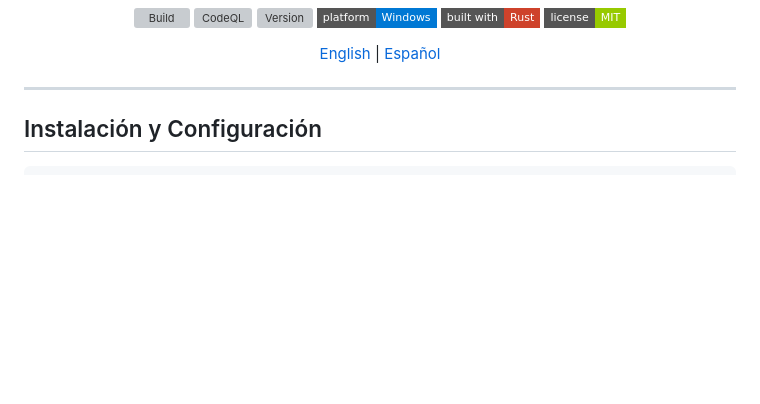
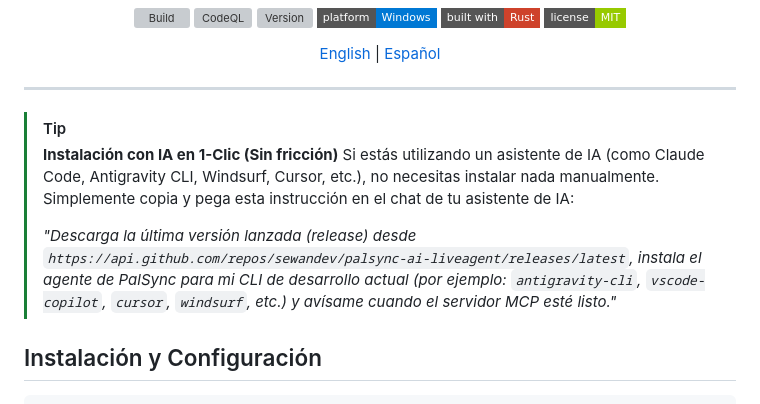
Before and after one commit to sewandev/palagent-ai, a Markdown page: README.es.md, the part around the change. Rendered like a GitHub page; badges without logos; blank space fills up the shorter version; grey boxes are pictures that could not be loaded.

Commit message:
docs: add 1-click AI installation prompt callout to READMEs

```diff
--- a/README.es.md
+++ b/README.es.md
@@ -19,6 +19,12 @@
 </p>
 
 ---
+
+> [!TIP]
+> **Instalación con IA en 1-Clic (Sin fricción)**
+> Si estás utilizando un asistente de IA (como Claude Code, Antigravity CLI, Windsurf, Cursor, etc.), no necesitas instalar nada manualmente. Simplemente copia y pega esta instrucción en el chat de tu asistente de IA:
+>
+> *"Descarga la última versión lanzada (release) desde `https://api.github.com/repos/sewandev/palsync-ai-liveagent/releases/latest`, instala el agente de PalSync para mi CLI de desarrollo actual (por ejemplo: `antigravity-cli`, `vscode-copilot`, `cursor`, `windsurf`, etc.) y avísame cuando el servidor MCP esté listo."*
 
 ## Instalación y Configuración
 
```
Also changed, not shown: README.md (+6 -0 lines).
